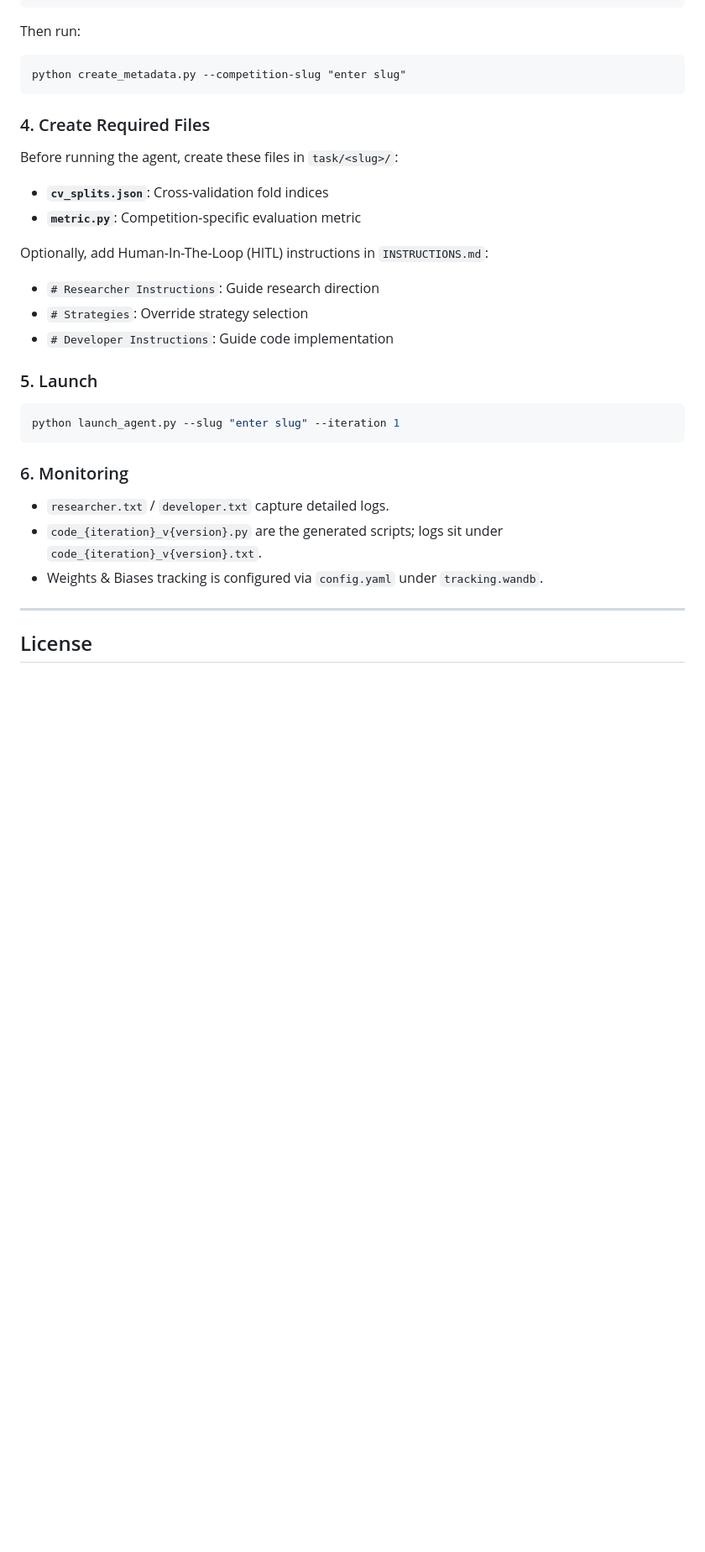
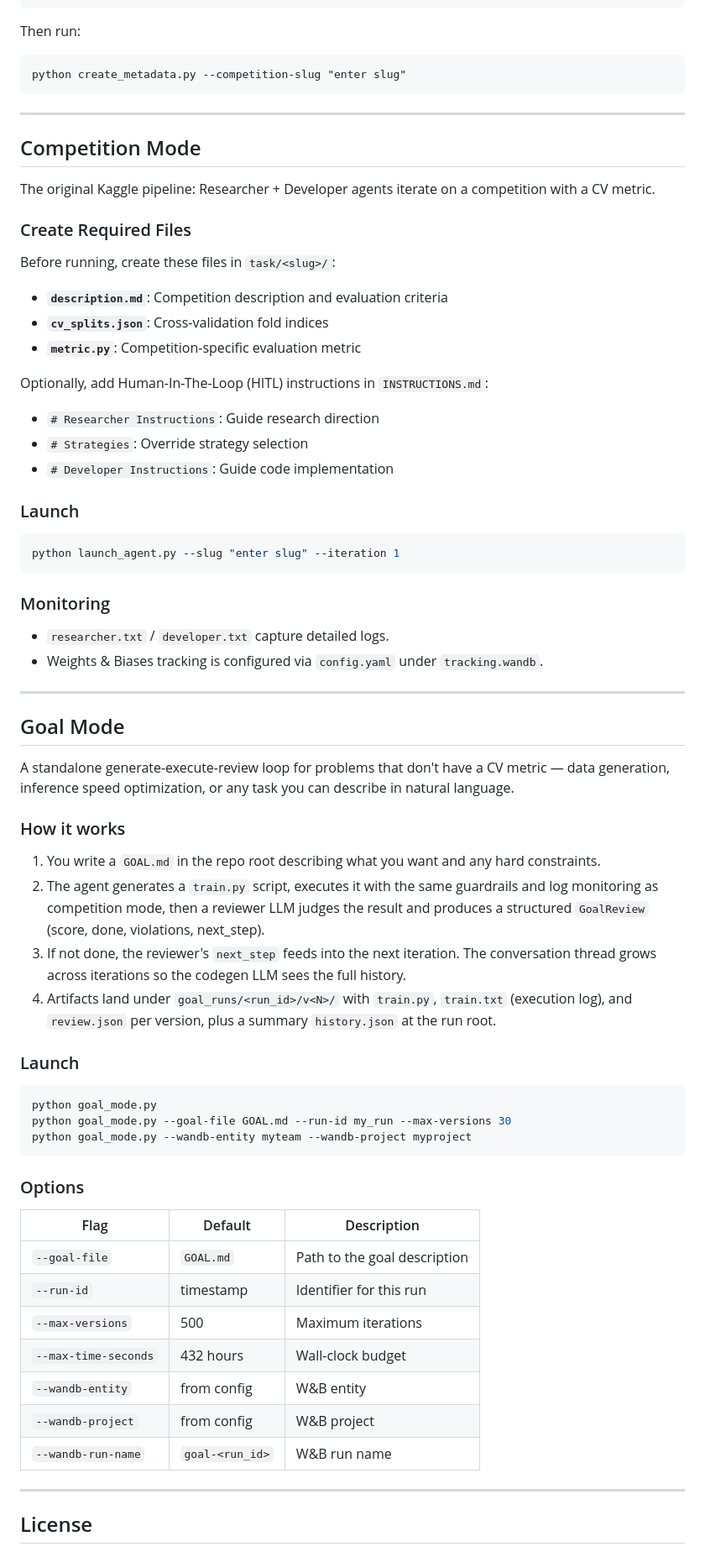
Before and after one commit to bogoconic1/Qgentic-AI, a Markdown page: README.md, the part around one of its changes. Shown at 84% size. Drawn GitHub-style; blank space fills up the shorter version.

Commit message:
update README for goal driven workflow (#207)

````diff
--- a/README.md
+++ b/README.md
@@ -77,10 +79,17 @@ Then run:
 python create_metadata.py --competition-slug "enter slug"
 ```
 
-### 4. Create Required Files
+---
 
-Before running the agent, create these files in `task/<slug>/`:
+## Competition Mode
 
+The original Kaggle pipeline: Researcher + Developer agents iterate on a competition with a CV metric.
+
+### Create Required Files
+
+Before running, create these files in `task/<slug>/`:
+
+- **`description.md`**: Competition description and evaluation criteria
 - **`cv_splits.json`**: Cross-validation fold indices
 - **`metric.py`**: Competition-specific evaluation metric
 
@@ -89,17 +98,49 @@ Optionally, add Human-In-The-Loop (HITL) instructions in `INSTRUCTIONS.md`:
 - `# Strategies`: Override strategy selection
 - `# Developer Instructions`: Guide code implementation
 
-### 5. Launch
+### Launch
 
 ```bash
 python launch_agent.py --slug "enter slug" --iteration 1
 ```
 
-### 6. Monitoring
+### Monitoring
 
 - `researcher.txt` / `developer.txt` capture detailed logs.
-- `code_{iteration}_v{version}.py` are the generated scripts; logs sit under `code_{iteration}_v{version}.txt`.
 - Weights & Biases tracking is configured via `config.yaml` under `tracking.wandb`.
+
+---
+
+## Goal Mode
+
+A standalone generate-execute-review loop for problems that don't have a CV metric — data generation, inference speed optimization, or any task you can describe in natural language.
+
+### How it works
+
+1. You write a `GOAL.md` in the repo root describing what you want and any hard constraints.
+2. The agent generates a `train.py` script, executes it with the same guardrails and log monitoring as competition mode, then a reviewer LLM judges the result and produces a structured `GoalReview` (score, done, violations, next_step).
+3. If not done, the reviewer's `next_step` feeds into the next iteration. The conversation thread grows across iterations so the codegen LLM sees the full history.
+4. Artifacts land under `goal_runs/<run_id>/v<N>/` with `train.py`, `train.txt` (execution log), and `review.json` per version, plus a summary `history.json` at the run root.
+
+### Launch
+
+```bash
+python goal_mode.py
+python goal_mode.py --goal-file GOAL.md --run-id my_run --max-versions 30
+python goal_mode.py --wandb-entity myteam --wandb-project myproject
+```
+
+### Options
+
+| Flag | Default | Description |
+| --- | --- | --- |
+| `--goal-file` | `GOAL.md` | Path to the goal description |
+| `--run-id` | timestamp | Identifier for this run |
+| `--max-versions` | 500 | Maximum iterations |
+| `--max-time-seconds` | 432 hours | Wall-clock budget |
+| `--wandb-entity` | from config | W&B entity |
+| `--wandb-project` | from config | W&B project |
+| `--wandb-run-name` | `goal-<run_id>` | W&B run name |
 
 ---
 
````
Also changed, not shown: other parts of README.md (+9 -7 lines).
